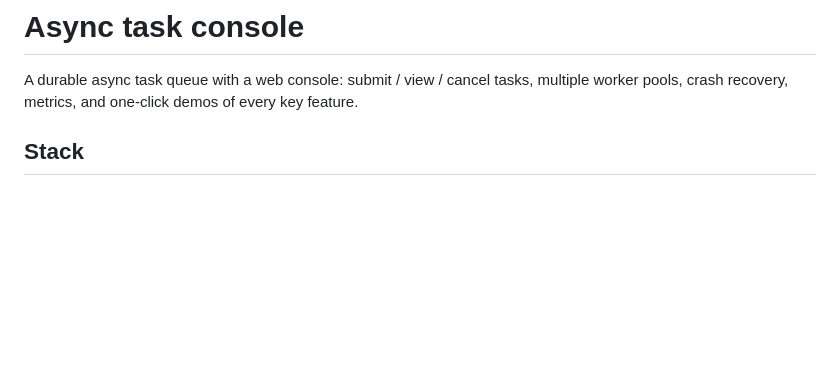
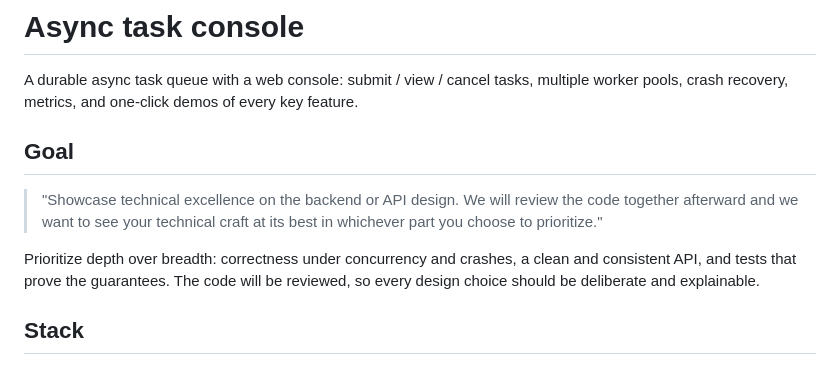
Before and after one commit to xiaoxi99cs/mock-ai-coding, a Markdown page: CLAUDE.md, the part around the change. Drawn GitHub-style; blank space fills up the shorter version.

Commit message:
Record project goal in CLAUDE.md
Co-Authored-By: Claude Opus 5.5 <noreply@anthropic.com>
Claude-Session: https://claude.ai/code/session_01PYt1bjQFrAn3H7T5k5rdnM

```diff
--- a/CLAUDE.md
+++ b/CLAUDE.md
@@ -3,6 +3,15 @@
 A durable async task queue with a web console: submit / view / cancel tasks,
 multiple worker pools, crash recovery, metrics, and one-click demos of every
 key feature.
+
+## Goal
+> "Showcase technical excellence on the backend or API design. We will review
+> the code together afterward and we want to see your technical craft at its
+> best in whichever part you choose to prioritize."
+
+Prioritize depth over breadth: correctness under concurrency and crashes, a
+clean and consistent API, and tests that prove the guarantees. The code will be
+reviewed, so every design choice should be deliberate and explainable.
 
 ## Stack
 - Python 3.13, FastAPI + uvicorn, SQLite (WAL) as the single source of truth.
```
